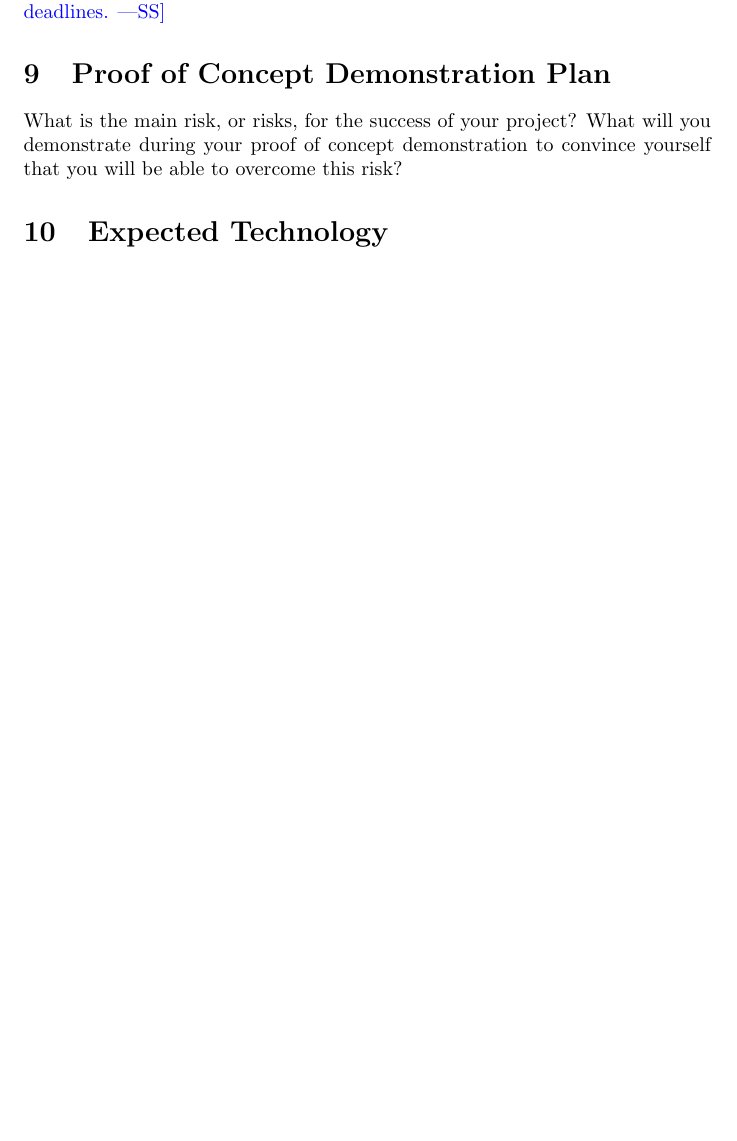
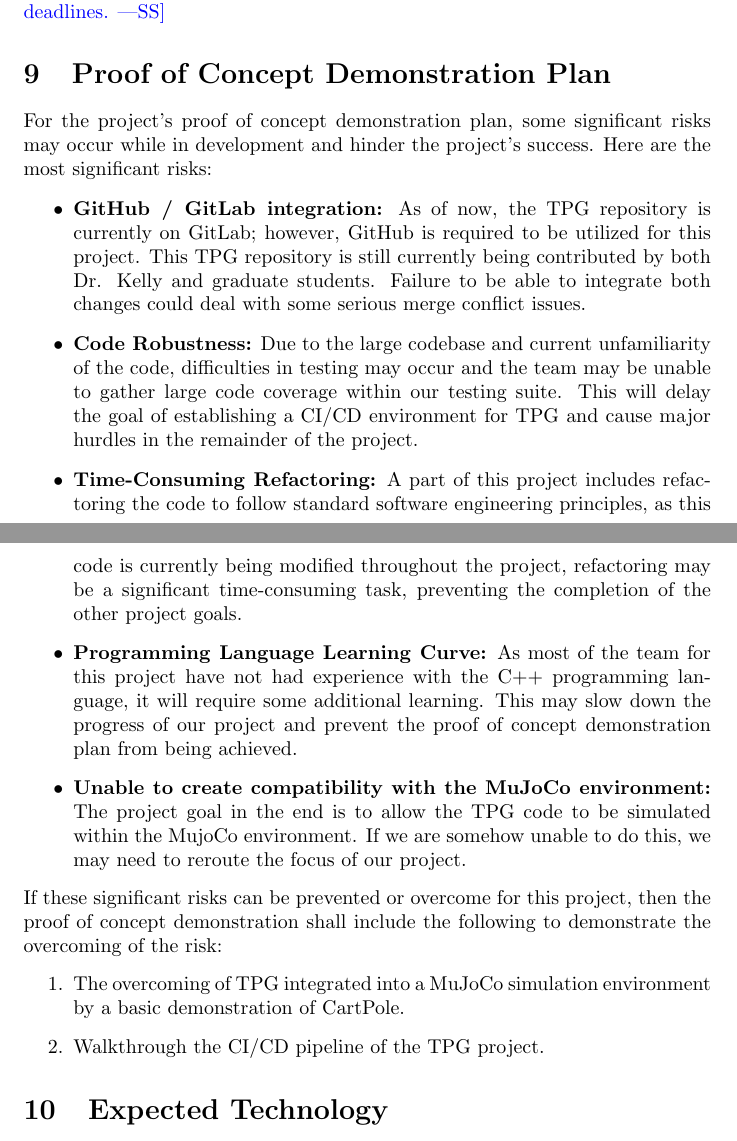
Before and after one commit to TPGEngine/tpg, a LaTeX document (docs/DevelopmentPlan/DevelopmentPlan.tex): part of page 3 of 7 before the commit and two parts of pages 3 and 4 of 8 after it, the two joined at a grey line, cut so that both start at the same text, the shorter picture padded with empty space. Compiled offline with pdfLaTeX.

Commit message:
Added details for POC demo #6

```diff
--- a/docs/DevelopmentPlan/DevelopmentPlan.tex
+++ b/docs/DevelopmentPlan/DevelopmentPlan.tex
@@ -104,9 +104,25 @@ for deadlines.}
 
 \section{Proof of Concept Demonstration Plan}
 
-What is the main risk, or risks, for the success of your project?  What will you
-demonstrate during your proof of concept demonstration to convince yourself that
-you will be able to overcome this risk?
+% What is the main risk, or risks, for the success of your project?  What will you
+% demonstrate during your proof of concept demonstration to convince yourself that
+% you will be able to overcome this risk?
+
+For the project's proof of concept demonstration plan, some significant risks may occur while in development and hinder the project's success. Here are the most significant risks:
+\begin{itemize}
+  \item \textbf{GitHub / GitLab integration:} As of now, the TPG repository is currently on GitLab; however, GitHub is required to be utilized for this project. This TPG repository is still currently being contributed by both Dr. Kelly and graduate students. Failure to be able to integrate both changes could deal with some serious merge conflict issues.
+  \item \textbf{Code Robustness:} Due to the large codebase and current unfamiliarity of the code, difficulties in testing may occur and the team may be unable to gather large code coverage within our testing suite. This will delay the goal of establishing a CI/CD environment for TPG and cause major hurdles in the remainder of the project.
+  \item \textbf{Time-Consuming Refactoring:} A part of this project includes refactoring the code to follow standard software engineering principles, as this code is currently being modified throughout the project, refactoring may be a significant time-consuming task, preventing the completion of the other project goals.
+  \item \textbf{Programming Language Learning Curve:} As most of the team for this project have not had experience with the C++ programming language, it will require some additional learning. This may slow down the progress of our project and prevent the proof of concept demonstration plan from being achieved.
+  \item \textbf{Unable to create compatibility with the MuJoCo environment:} The project goal in the end is to allow the TPG code to be simulated within the MujoCo environment. If we are somehow unable to do this, we may need to reroute the focus of our project.
+\end{itemize}
+
+
+\noindent If these significant risks can be prevented or overcome for this project, then the proof of concept demonstration shall include the following to demonstrate the overcoming of the risk:
+\begin{enumerate}
+ \item The overcoming of TPG integrated into a MuJoCo simulation environment by a basic demonstration of CartPole.
+ \item Walkthrough the CI/CD pipeline of the TPG project.
+\end{enumerate}
 
 \section{Expected Technology}
 
```
